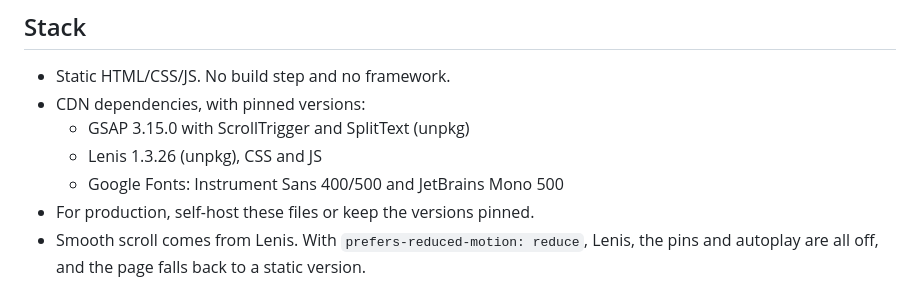
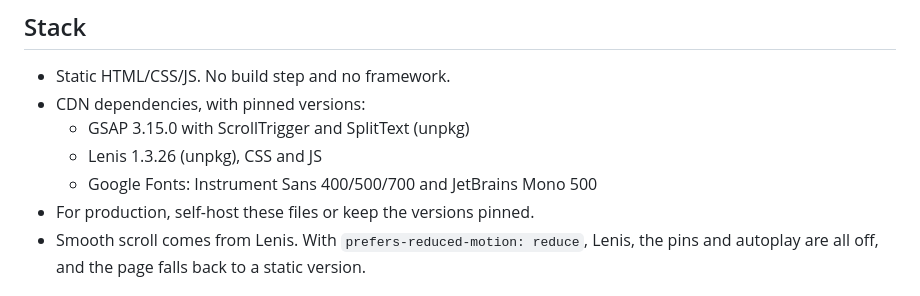
Before and after one commit to Sigovs/CZINGER_PRESTIGE, a Markdown page: HANDOFF.md, the part around the change. GitHub-like rendering.

Commit message:
HANDOFF: fonts include Instrument Sans 700 (CTAs)

```diff
--- a/HANDOFF.md
+++ b/HANDOFF.md
@@ -13,7 +13,7 @@ Use a web server, not `file://`. For example: `python3 -m http.server 8000`, the
 - CDN dependencies, with pinned versions:
   - GSAP 3.15.0 with ScrollTrigger and SplitText (unpkg)
   - Lenis 1.3.26 (unpkg), CSS and JS
-  - Google Fonts: Instrument Sans 400/500 and JetBrains Mono 500
+  - Google Fonts: Instrument Sans 400/500/700 and JetBrains Mono 500
 - For production, self-host these files or keep the versions pinned.
 - Smooth scroll comes from Lenis. With `prefers-reduced-motion: reduce`, Lenis, the pins and autoplay are all off, and the page falls back to a static version.
 
```
